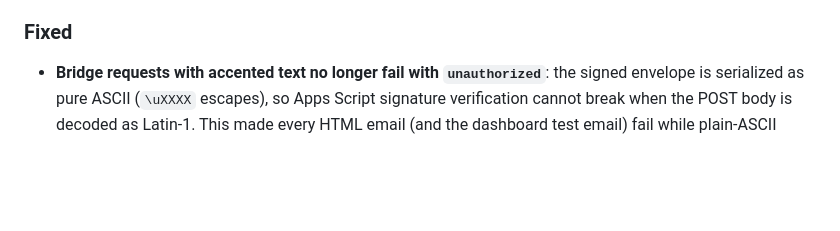
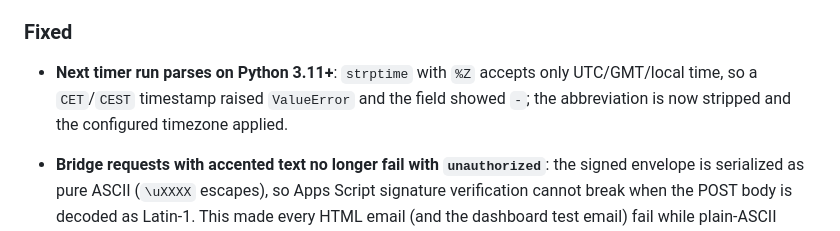
Before and after one commit to AhsenKurtoski/whatsapp-digital-secretary, a Markdown page: CHANGELOG.md, the part around the change. Rendered like a GitHub page; blank space fills up the shorter version.

Commit message:
docs: record the timer timestamp fix in the changelog
Generated with Codebuff 🤖
Co-Authored-By: Codebuff <noreply@codebuff.com>

```diff
--- a/CHANGELOG.md
+++ b/CHANGELOG.md
@@ -22,6 +22,9 @@ project adheres to [Semantic Versioning](https://semver.org/).
 
 ### Fixed
 
+- **Next timer run parses on Python 3.11+**: `strptime` with `%Z` accepts only
+  UTC/GMT/local time, so a `CET`/`CEST` timestamp raised `ValueError` and the field
+  showed `-`; the abbreviation is now stripped and the configured timezone applied.
 - **Bridge requests with accented text no longer fail with `unauthorized`**: the signed
   envelope is serialized as pure ASCII (`\uXXXX` escapes), so Apps Script signature
   verification cannot break when the POST body is decoded as Latin-1. This made every
```
